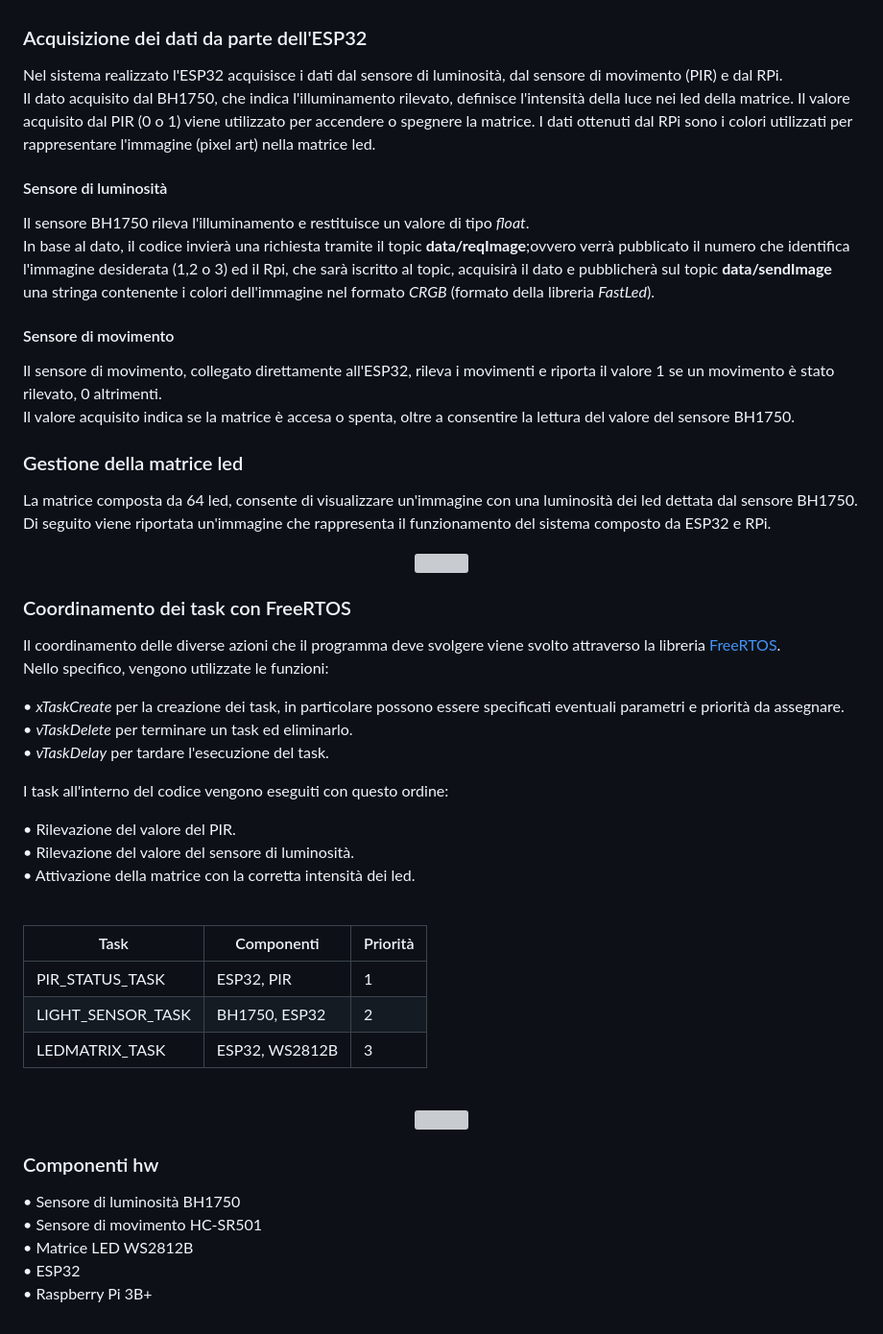
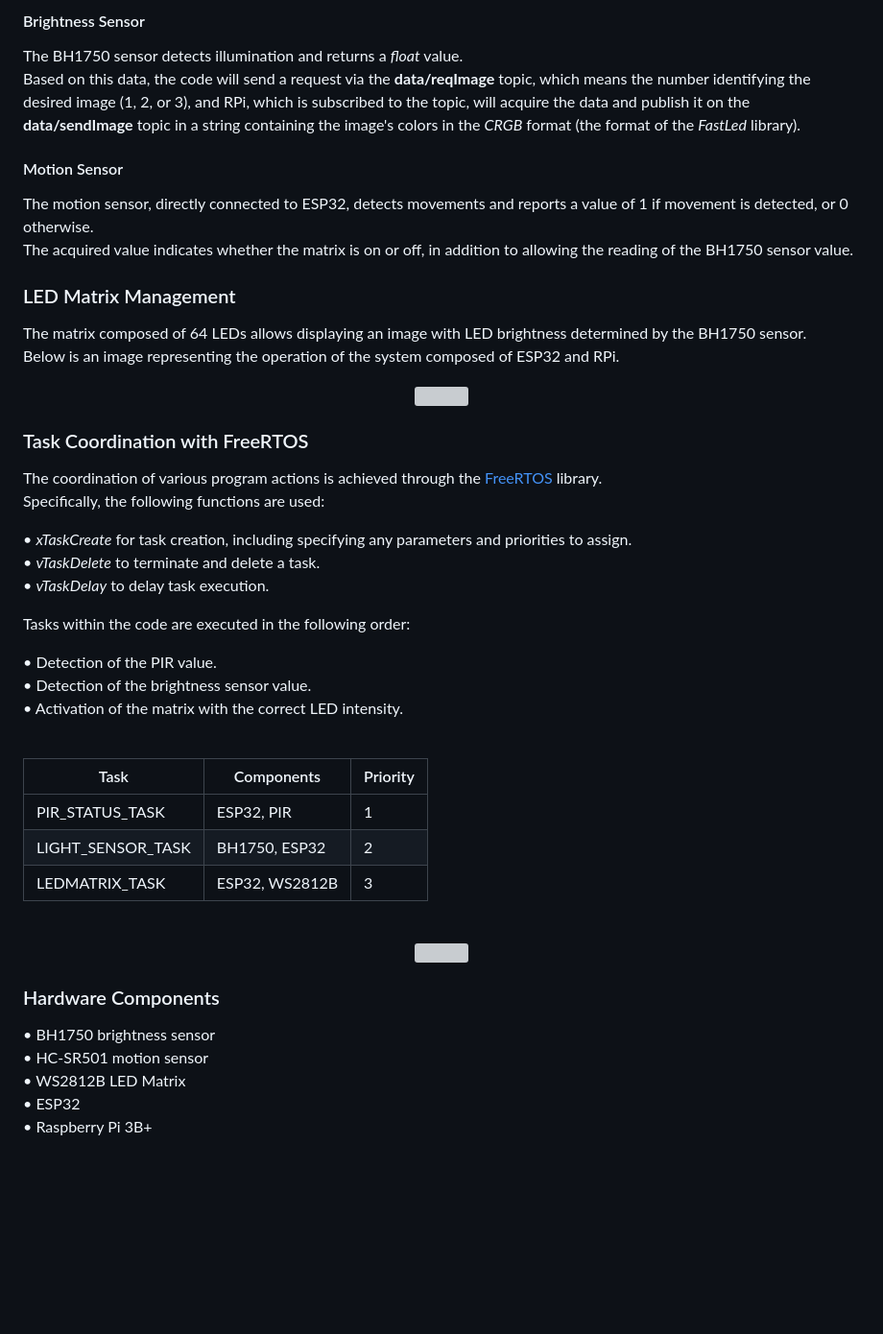
Before and after one commit to Antonet99/LEDmatrixProject, a Markdown page: README.md, the part around one of its changes. Shown at 96% size. GitHub-like rendering; blank space fills up the shorter version; grey boxes are pictures that could not be loaded.

```diff
--- a/README.md
+++ b/README.md
@@ -76,46 +78,41 @@ Nella Cartella **RPi** sono presenti due file principali: <br>
 
+#### Brightness Sensor
 
-### Acquisizione dei dati da parte dell'ESP32
-Nel sistema realizzato l'ESP32 acquisisce i dati dal sensore di luminosità, dal sensore di movimento (PIR) e dal RPi. <br>
-Il dato acquisito dal BH1750, che indica l'illuminamento rilevato, definisce l'intensità della luce nei led della matrice. Il valore acquisito dal PIR (0 o 1) viene utilizzato per accendere o spegnere la matrice. I dati ottenuti dal RPi sono i colori utilizzati per rappresentare l'immagine (pixel art) nella matrice led. <br>
+The BH1750 sensor detects illumination and returns a *float* value.<br>
+Based on this data, the code will send a request via the **data/reqImage** topic, which means the number identifying the desired image (1, 2, or 3), and RPi, which is subscribed to the topic, will acquire the data and publish it on the **data/sendImage** topic in a string containing the image's colors in the *CRGB* format (the format of the *FastLed* library).
 
-#### Sensore di luminosità
+#### Motion Sensor
 
-Il sensore BH1750 rileva l'illuminamento e restituisce un valore di tipo *float*.<br>
-In base al dato, il codice invierà una richiesta tramite il topic **data/reqImage**;ovvero verrà pubblicato il numero che identifica l'immagine desiderata (1,2 o 3) ed il Rpi, che sarà iscritto al topic, acquisirà il dato e pubblicherà sul topic **data/sendImage** una stringa contenente i colori dell'immagine nel formato *CRGB* (formato della libreria *FastLed*).
+The motion sensor, directly connected to ESP32, detects movements and reports a value of 1 if movement is detected, or 0 otherwise. <br>
+The acquired value indicates whether the matrix is on or off, in addition to allowing the reading of the BH1750 sensor value.
 
-#### Sensore di movimento
+### LED Matrix Management
 
-Il sensore di movimento, collegato direttamente all'ESP32, rileva i movimenti e riporta il valore 1 se un movimento è stato rilevato, 0 altrimenti. <br>
-Il valore acquisito indica se la matrice è accesa o spenta, oltre a consentire la lettura del valore del sensore BH1750.
-
-### Gestione della matrice led
-
-La matrice composta da 64 led, consente di visualizzare un'immagine con una luminosità dei led dettata dal sensore BH1750.<br>
-Di seguito viene riportata un'immagine che rappresenta il funzionamento del sistema composto da ESP32 e RPi.
+The matrix composed of 64 LEDs allows displaying an image with LED brightness determined by the BH1750 sensor.<br>
+Below is an image representing the operation of the system composed of ESP32 and RPi.
 
 <p align="center" style="margin-top: 10px;margin-bottom: 10px">
 <img src="https://github.com/alexxdediu/SOD-2023/blob/main/mqtt.png" width="550" >
  </p>
 
-### Coordinamento dei task con FreeRTOS
+### Task Coordination with FreeRTOS
 
-Il coordinamento delle diverse azioni che il programma deve svolgere viene svolto attraverso la libreria [FreeRTOS](https://www.freertos.org/index.html).<br>
-Nello specifico, vengono utilizzate le funzioni:<br>
+The coordination of various program actions is achieved through the [FreeRTOS](https://www.freertos.org/index.html) library.<br>
+Specifically, the following functions are used:<br>
 
-• *xTaskCreate* per la creazione dei task, in particolare possono essere specificati eventuali parametri e priorità da assegnare.<br>
-• *vTaskDelete* per terminare un task ed eliminarlo.<br>
-• *vTaskDelay* per tardare l'esecuzione del task.<br>
+• *xTaskCreate* for task creation, including specifying any parameters and priorities to assign.<br>
+• *vTaskDelete* to terminate and delete a task.<br>
+• *vTaskDelay* to delay task execution.<br>
 
-I task all'interno del codice vengono eseguiti con questo ordine: <br>
+Tasks within the code are executed in the following order: <br>
 
-• Rilevazione del valore del PIR.<br>
-• Rilevazione del valore del sensore di luminosità.<br>
-• Attivazione della matrice con la corretta intensità dei led.<br>
+• Detection of the PIR value.<br>
+• Detection of the brightness sensor value.<br>
+• Activation of the matrix with the correct LED intensity.<br>
 
 <br>
 
-|Task | Componenti | Priorità |
+|Task | Components | Priority |
 |---|---|---|
 | PIR_STATUS_TASK | ESP32, PIR |1|
 | LIGHT_SENSOR_TASK | BH1750, ESP32 |2|
@@ -127,13 +124,9 @@ I task all'interno del codice vengono eseguiti con questo ordine: <br>
 <img src="https://github.com/alexxdediu/SOD-2023/blob/main/freertos.png" width="550" >
  </p>
 
-
-
-
-
-### Componenti hw
-• Sensore di luminosità BH1750\
-• Sensore di movimento HC-SR501\
-• Matrice LED WS2812B\
+### Hardware Components
+• BH1750 brightness sensor\
+• HC-SR501 motion sensor\
+• WS2812B LED Matrix\
 • ESP32\
 • Raspberry Pi 3B+
```
Also changed, not shown: other parts of README.md (+32 -30 lines).
